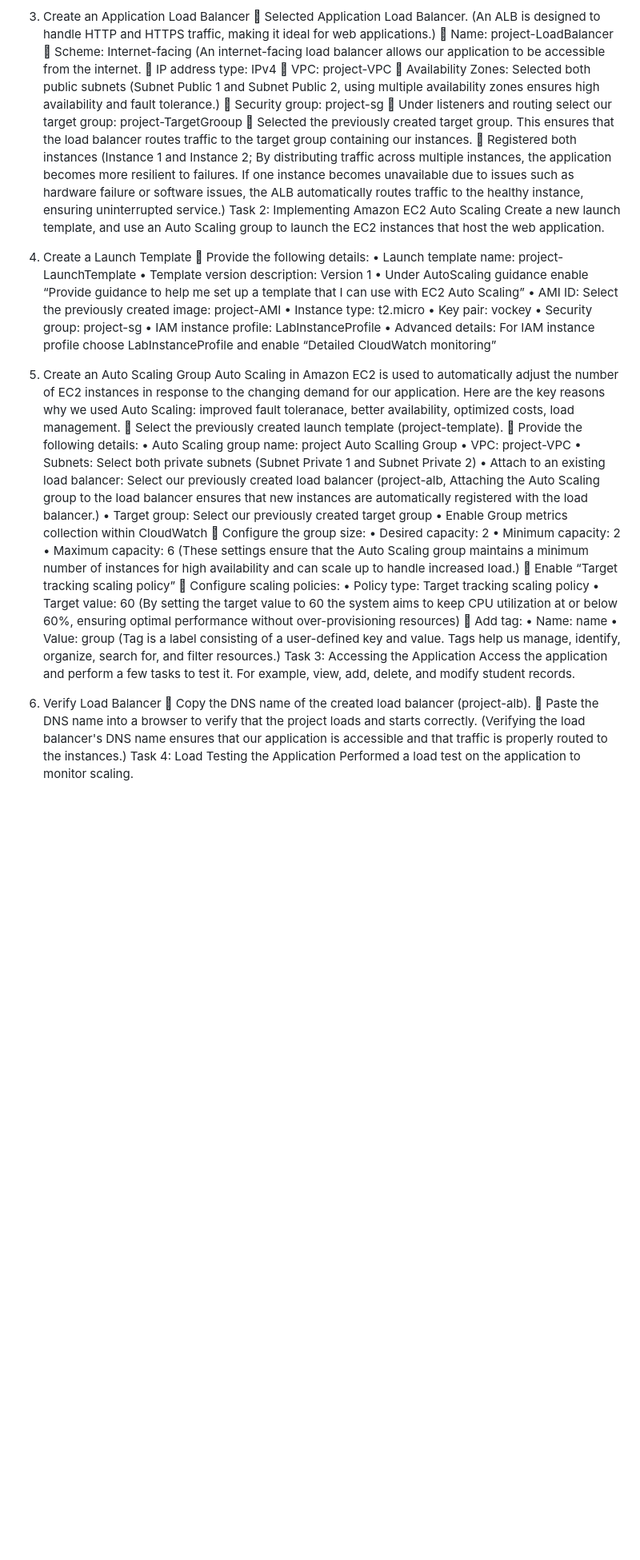
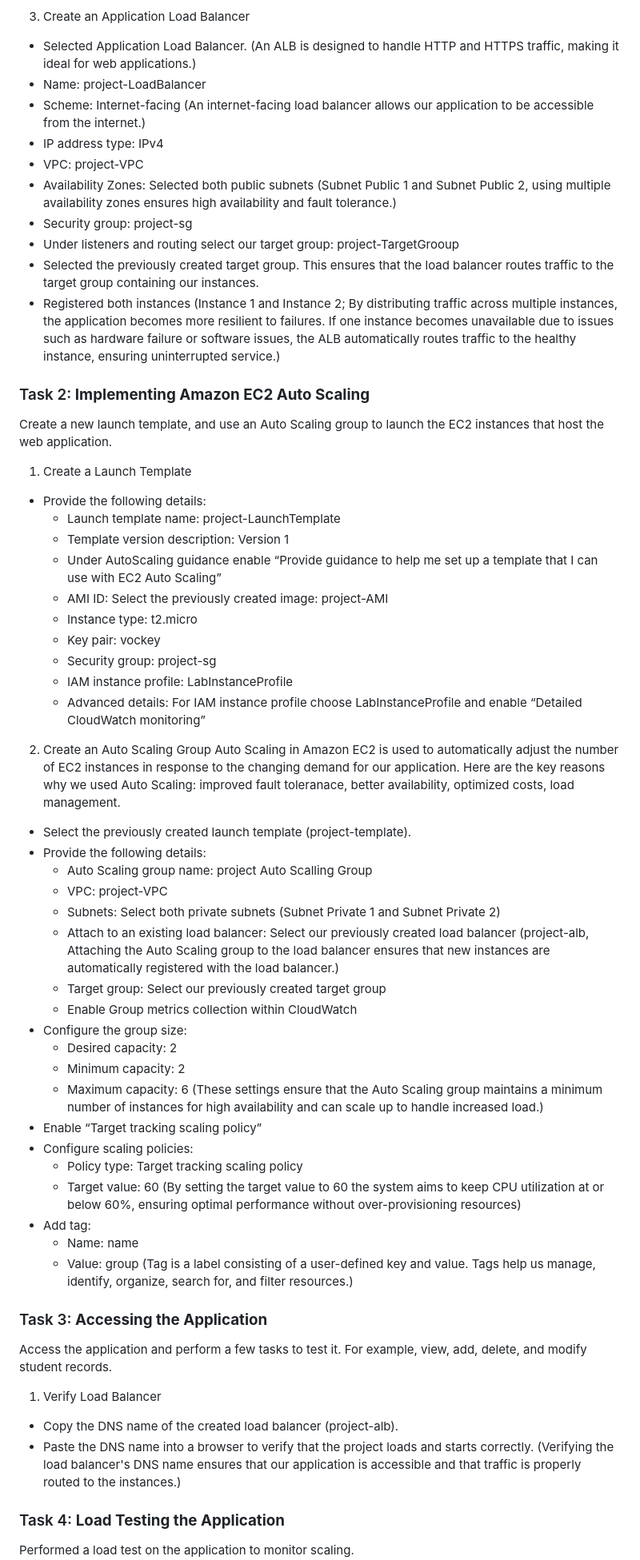
Before and after one commit to ElmaSarajlic/midv2, a Markdown page: Documentation.md, the part around the change printed below. Shown: that part at 80% size. GitHub-like rendering; blank space fills up the shorter version.

```diff
--- a/Documentation.md
+++ b/Documentation.md
@@ -213,55 +216,60 @@ Creating an image from an existing instance ensures that the Auto Scaling group
 
 
 3.	Create an Application Load Balancer
-	Selected Application Load Balancer. (An ALB is designed to handle HTTP and HTTPS traffic, making it ideal for web applications.)
-	Name: project-LoadBalancer
-	Scheme: Internet-facing (An internet-facing load balancer allows our application to be accessible from the internet.
-	IP address type: IPv4
-	VPC: project-VPC
-	Availability Zones: Selected both public subnets (Subnet Public 1 and Subnet Public 2, using multiple availability zones ensures high availability and fault tolerance.)
-	Security group: project-sg
-	Under listeners and routing select our target group: project-TargetGrooup
-	Selected the previously created target group. This ensures that the load balancer routes traffic to the target group containing our instances.
-	Registered both instances (Instance 1 and Instance 2; By distributing traffic across multiple instances, the application becomes more resilient to failures. If one instance becomes unavailable due to issues such as hardware failure or software issues, the ALB automatically routes traffic to the healthy instance, ensuring uninterrupted service.)
-Task 2: Implementing Amazon EC2 Auto Scaling
+  -	Selected Application Load Balancer. (An ALB is designed to handle HTTP and HTTPS traffic, making it ideal for web applications.)
+  -	Name: project-LoadBalancer
+  -	Scheme: Internet-facing (An internet-facing load balancer allows our application to be accessible from the internet.)
+  -	IP address type: IPv4
+  -	VPC: project-VPC
+  -	Availability Zones: Selected both public subnets (Subnet Public 1 and Subnet Public 2, using multiple availability zones ensures high availability and fault tolerance.)
+  -	Security group: project-sg
+  -	Under listeners and routing select our target group: project-TargetGrooup
+  -	Selected the previously created target group. This ensures that the load balancer routes traffic to the target group containing our instances.
+  -	Registered both instances (Instance 1 and Instance 2; By distributing traffic across multiple instances, the application becomes more resilient to failures. If one instance becomes unavailable due to issues such as hardware failure or software issues, the ALB automatically routes traffic to the healthy instance, ensuring uninterrupted service.)
+
+### Task 2: **Implementing Amazon EC2 Auto Scaling**
 Create a new launch template, and use an Auto Scaling group to launch the EC2 instances that host the web application.
+
 1.	Create a Launch Template
-	Provide the following details:
-•	Launch template name: project-LaunchTemplate
-•	Template version description: Version 1
-•	Under AutoScaling guidance enable “Provide guidance to help me set up a template that I can use with EC2 Auto Scaling”
-•	AMI ID: Select the previously created image: project-AMI
-•	Instance type: t2.micro
-•	Key pair: vockey
-•	Security group: project-sg
-•	IAM instance profile: LabInstanceProfile
-•	Advanced details: For IAM instance profile choose LabInstanceProfile and enable “Detailed CloudWatch monitoring”
+  -	Provide the following details:
+    -	Launch template name: project-LaunchTemplate
+    -	Template version description: Version 1
+    -	Under AutoScaling guidance enable “Provide guidance to help me set up a template that I can use with EC2 Auto Scaling”
+    -	AMI ID: Select the previously created image: project-AMI
+    -	Instance type: t2.micro
+    -	Key pair: vockey
+    -	Security group: project-sg
+    -	IAM instance profile: LabInstanceProfile
+    -	Advanced details: For IAM instance profile choose LabInstanceProfile and enable “Detailed CloudWatch monitoring”
 
 2.	Create an Auto Scaling Group
 Auto Scaling in Amazon EC2 is used to automatically adjust the number of EC2 instances in response to the changing demand for our application. Here are the key reasons why we used Auto Scaling: improved fault toleranace, better availability, optimized costs, load management.
-	Select the previously created launch template (project-template).
-	Provide the following details:
-•	Auto Scaling group name: project Auto Scalling Group
-•	VPC: project-VPC
-•	Subnets: Select both private subnets (Subnet Private 1 and Subnet Private 2)
-•	Attach to an existing load balancer: Select our previously created load balancer (project-alb, Attaching the Auto Scaling group to the load balancer ensures that new instances are automatically registered with the load balancer.)
-•	Target group: Select our previously created target group
-•	Enable Group metrics collection within CloudWatch
-	Configure the group size:
-•	Desired capacity: 2
-•	Minimum capacity: 2
-•	Maximum capacity: 6 (These settings ensure that the Auto Scaling group maintains a minimum number of instances for high availability and can scale up to handle increased load.)
-	Enable “Target tracking scaling policy”
-	Configure scaling policies:
-•	Policy type: Target tracking scaling policy
-•	Target value: 60 (By setting the target value to 60 the system aims to keep CPU utilization at or below 60%, ensuring optimal performance without over-provisioning resources)
-	Add tag:
-•	Name: name
-•	Value: group (Tag is a label consisting of a user-defined key and value. Tags help us manage, identify, organize, search for, and filter resources.)
-Task 3: Accessing the Application
+  -	Select the previously created launch template (project-template).
+  -	Provide the following details:
+    -	Auto Scaling group name: project Auto Scalling Group
+    -	VPC: project-VPC
+    -	Subnets: Select both private subnets (Subnet Private 1 and Subnet Private 2)
+    -	Attach to an existing load balancer: Select our previously created load balancer (project-alb, Attaching the Auto Scaling group to the load balancer ensures that new instances are automatically registered with the load balancer.)
+    -	Target group: Select our previously created target group
+    -	Enable Group metrics collection within CloudWatch
+  -	Configure the group size:
+    -	Desired capacity: 2
+    -	Minimum capacity: 2
+    -	Maximum capacity: 6 (These settings ensure that the Auto Scaling group maintains a minimum number of instances for high availability and can scale up to handle increased load.)
+  -	Enable “Target tracking scaling policy”
+  -	Configure scaling policies:
+    -	Policy type: Target tracking scaling policy
+    -	Target value: 60 (By setting the target value to 60 the system aims to keep CPU utilization at or below 60%, ensuring optimal performance without over-provisioning resources)
+  -	Add tag:
+    -	Name: name
+    -	Value: group (Tag is a label consisting of a user-defined key and value. Tags help us manage, identify, organize, search for, and filter resources.)
+
+### Task 3: **Accessing the Application**
 Access the application and perform a few tasks to test it. For example, view, add, delete, and modify student records.
+
 1.	Verify Load Balancer
-	Copy the DNS name of the created load balancer (project-alb).
-	Paste the DNS name into a browser to verify that the project loads and starts correctly. (Verifying the load balancer's DNS name ensures that our application is accessible and that traffic is properly routed to the instances.)
-Task 4: Load Testing the Application
+  -	Copy the DNS name of the created load balancer (project-alb).
+  -	Paste the DNS name into a browser to verify that the project loads and starts correctly. (Verifying the load balancer's DNS name ensures that our application is accessible and that traffic is properly routed to the instances.)
+
+### Task 4: **Load Testing the Application**
 Performed a load test on the application to monitor scaling.
```
Also changed, not shown: other parts of Documentation.md (+45 -39 lines).
